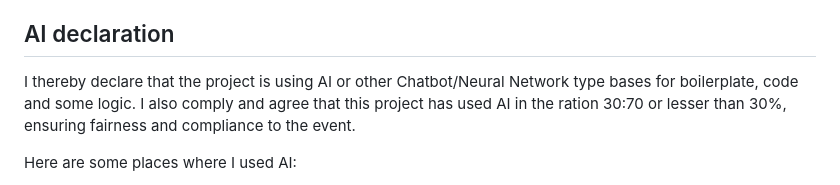
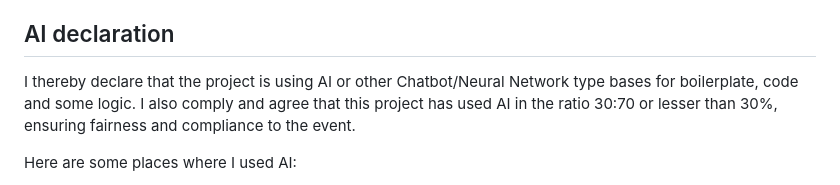
Before and after one commit to Advay-CMD/WinBind, a Markdown page: README.md, the part around the change. GitHub-like rendering.

```diff
--- a/README.md
+++ b/README.md
@@ -4,7 +4,7 @@ Welcome to WinBind! It is a neat, sleek application, allowing you to set up the
 
 ## AI declaration
 
-I thereby declare that the project is using AI or other Chatbot/Neural Network type bases for boilerplate, code and some logic. I also comply and agree that this project has used AI in the ration 30:70 or lesser than 30%, ensuring fairness and compliance to the event.
+I thereby declare that the project is using AI or other Chatbot/Neural Network type bases for boilerplate, code and some logic. I also comply and agree that this project has used AI in the ratio 30:70 or lesser than 30%, ensuring fairness and compliance to the event.
 
 Here are some places where I used AI:
 
```
